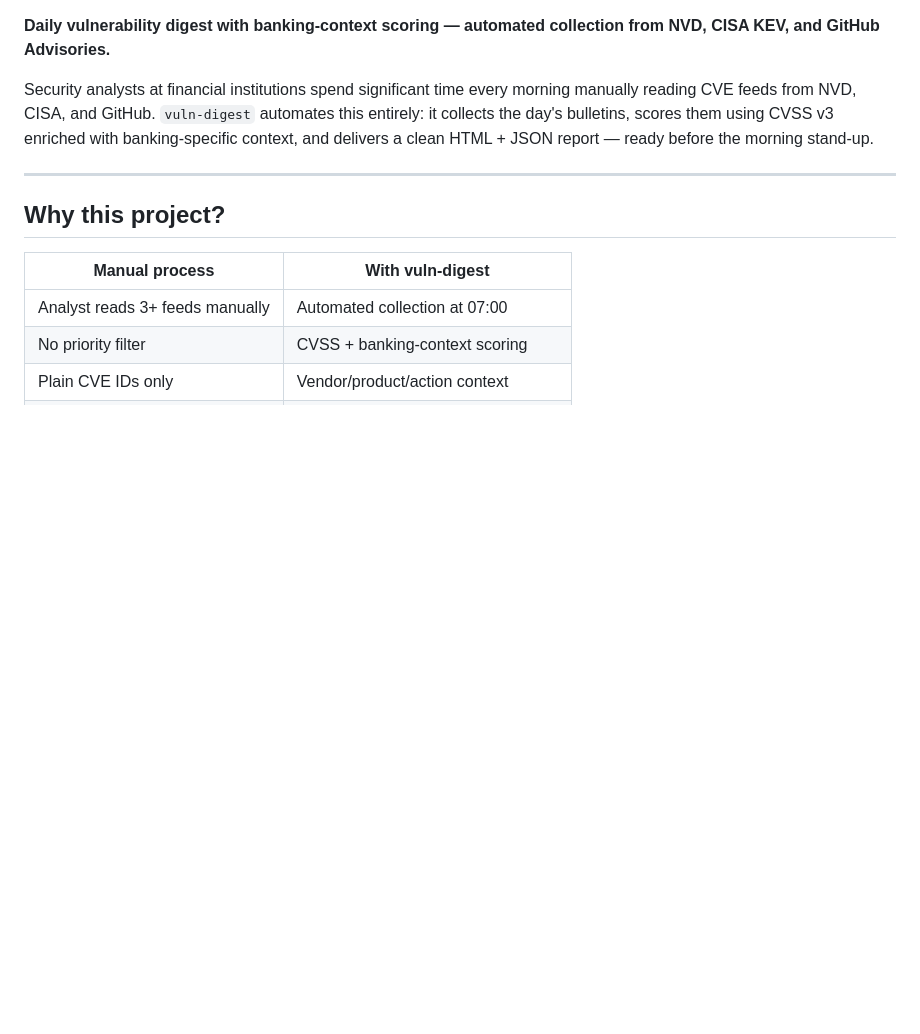
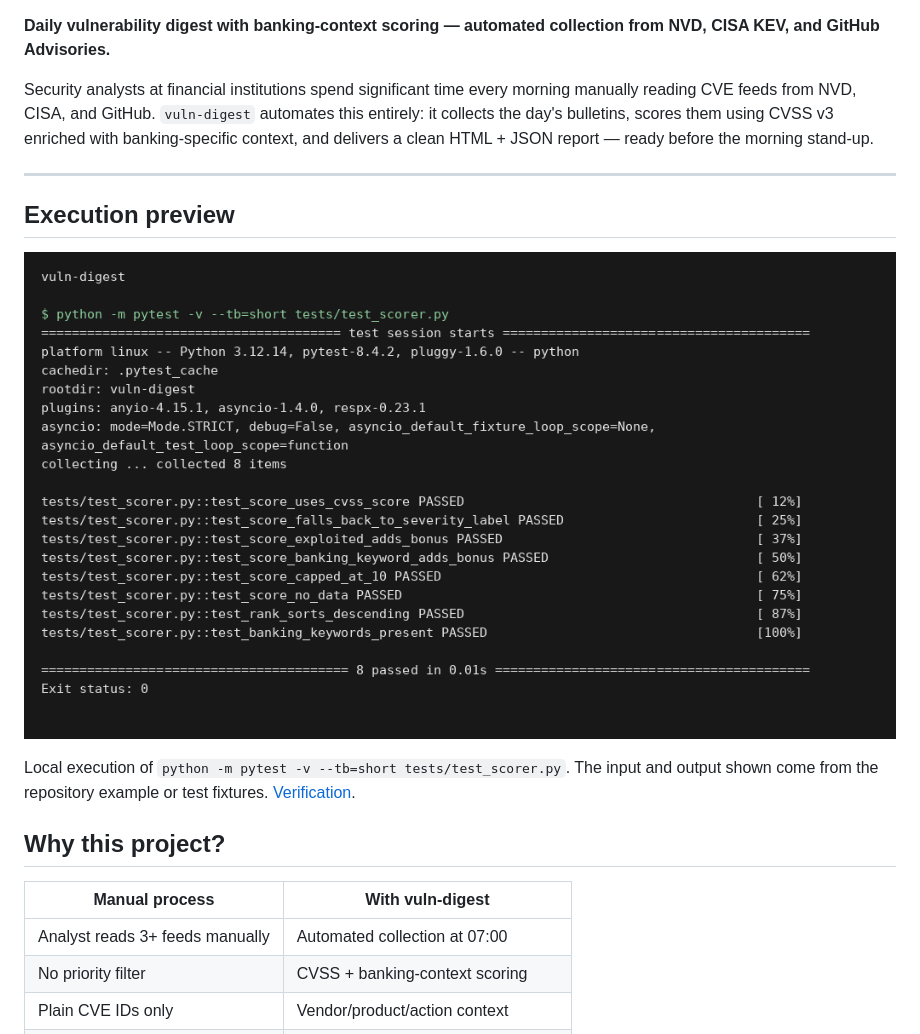
Before and after one commit to Vincent-P-essy/vuln-digest, a Markdown page: README.md, the part around the change. Rendered like a GitHub page; pictures changed too: docs/screenshots/execution.png (added); blank space fills up the shorter version.

Commit message:
docs: add real execution captures and test results

```diff
--- a/README.md
+++ b/README.md
@@ -9,6 +9,12 @@
 Security analysts at financial institutions spend significant time every morning manually reading CVE feeds from NVD, CISA, and GitHub. `vuln-digest` automates this entirely: it collects the day's bulletins, scores them using CVSS v3 enriched with banking-specific context, and delivers a clean HTML + JSON report — ready before the morning stand-up.
 
 ---
+
+## Execution preview
+
+![vuln-digest execution](docs/screenshots/execution.png)
+
+Local execution of `python -m pytest -v --tb=short tests/test_scorer.py`. The input and output shown come from the repository example or test fixtures. [Verification](docs/verification.md).
 
 ## Why this project?
 
```
Also changed, not shown: docs/verification.md (added, +42 -0 lines), 2 other files.
